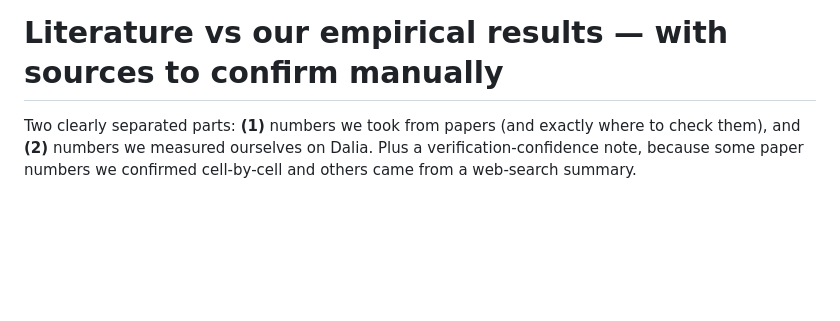
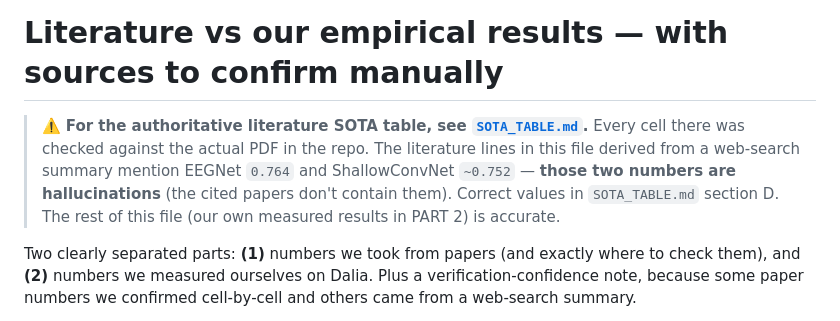
Before and after one commit to Yani-hmc/Hack_the_worlds, a Markdown page: examples/eeg/LITERATURE_VS_OURS.md, the part around the change. Rendered like a GitHub page; blank space fills up the shorter version.

```diff
--- a/examples/eeg/LITERATURE_VS_OURS.md
+++ b/examples/eeg/LITERATURE_VS_OURS.md
@@ -1,4 +1,11 @@
 # Literature vs our empirical results — with sources to confirm manually
+
+> ⚠️ **For the authoritative literature SOTA table, see [`SOTA_TABLE.md`](SOTA_TABLE.md).**
+> Every cell there was checked against the actual PDF in the repo. The literature lines in this
+> file derived from a web-search summary mention EEGNet `0.764` and ShallowConvNet `~0.752` —
+> **those two numbers are hallucinations** (the cited papers don't contain them). Correct values
+> in `SOTA_TABLE.md` section D. The rest of this file (our own measured results in PART 2) is
+> accurate.
 
 Two clearly separated parts: **(1)** numbers we took from papers (and exactly where to check
 them), and **(2)** numbers we measured ourselves on Dalia. Plus a verification-confidence note,
```
Also changed, not shown: examples/eeg/RESULTS_COMPILED.md (+11 -4 lines), examples/eeg/SOTA_TABLE.md (added, +130 -0 lines).
